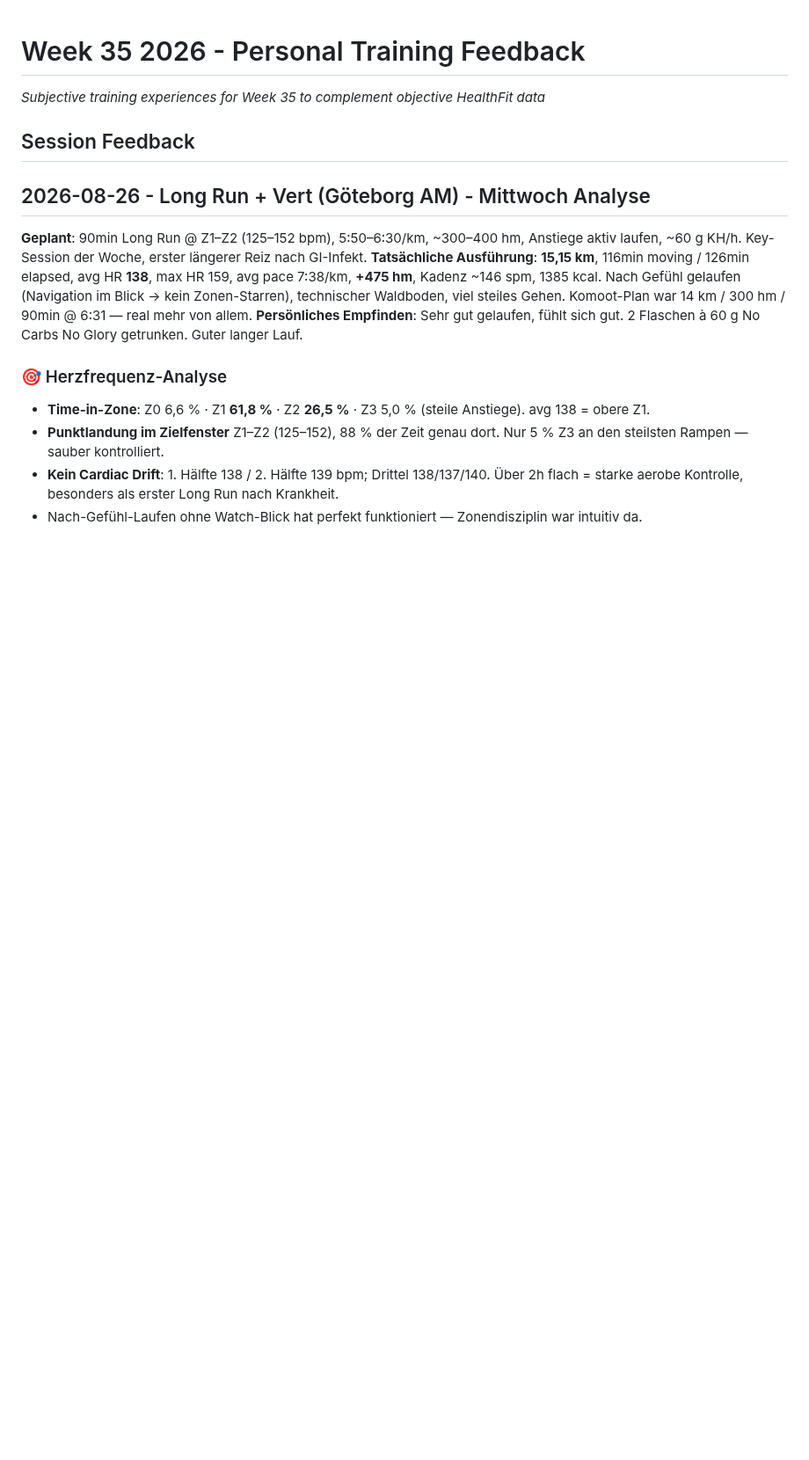
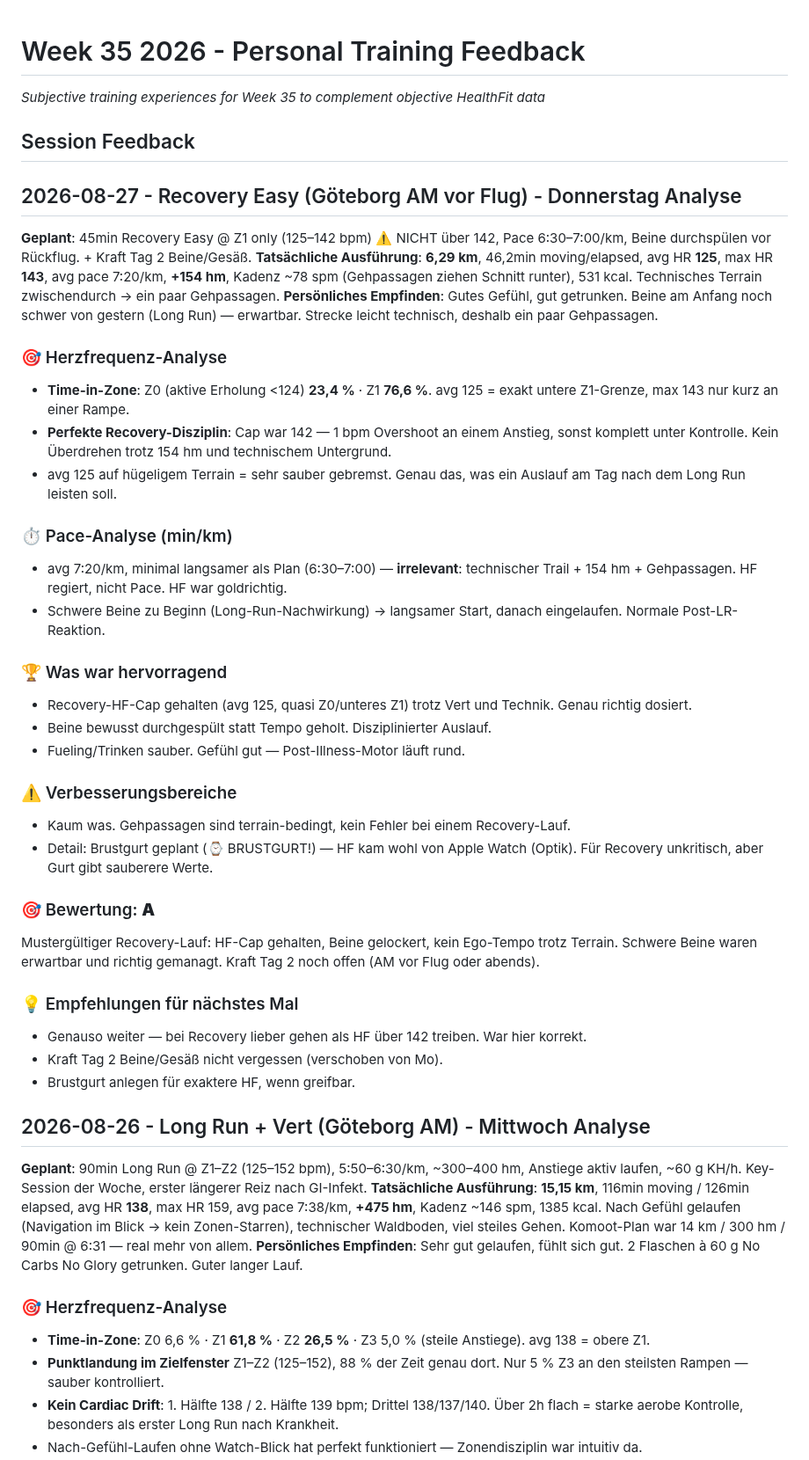
Before and after one commit to floriankimmel/training, a Markdown page: feedback/feedback-35-2026.md, the part around the change. Shown at 88% size. Rendered like a GitHub page; blank space fills up the shorter version.

Commit message:
feedback(W35): Thu recovery easy analysis + STATUS update

```diff
--- a/feedback/feedback-35-2026.md
+++ b/feedback/feedback-35-2026.md
@@ -3,6 +3,44 @@
 _Subjective training experiences for Week 35 to complement objective HealthFit data_
 
 ## Session Feedback
+
+## 2026-08-27 - Recovery Easy (Göteborg AM vor Flug) - Donnerstag Analyse
+
+**Geplant**: 45min Recovery Easy @ Z1 only (125–142 bpm) ⚠️ NICHT über 142, Pace 6:30–7:00/km, Beine durchspülen vor Rückflug. + Kraft Tag 2 Beine/Gesäß.
+**Tatsächliche Ausführung**: **6,29 km**, 46,2min moving/elapsed, avg HR **125**, max HR **143**, avg pace 7:20/km, **+154 hm**, Kadenz ~78 spm (Gehpassagen ziehen Schnitt runter), 531 kcal. Technisches Terrain zwischendurch → ein paar Gehpassagen.
+**Persönliches Empfinden**: Gutes Gefühl, gut getrunken. Beine am Anfang noch schwer von gestern (Long Run) — erwartbar. Strecke leicht technisch, deshalb ein paar Gehpassagen.
+
+### 🎯 Herzfrequenz-Analyse
+
+- **Time-in-Zone**: Z0 (aktive Erholung <124) **23,4 %** · Z1 **76,6 %**. avg 125 = exakt untere Z1-Grenze, max 143 nur kurz an einer Rampe.
+- **Perfekte Recovery-Disziplin**: Cap war 142 — 1 bpm Overshoot an einem Anstieg, sonst komplett unter Kontrolle. Kein Überdrehen trotz 154 hm und technischem Untergrund.
+- avg 125 auf hügeligem Terrain = sehr sauber gebremst. Genau das, was ein Auslauf am Tag nach dem Long Run leisten soll.
+
+### ⏱️ Pace-Analyse (min/km)
+
+- avg 7:20/km, minimal langsamer als Plan (6:30–7:00) — **irrelevant**: technischer Trail + 154 hm + Gehpassagen. HF regiert, nicht Pace. HF war goldrichtig.
+- Schwere Beine zu Beginn (Long-Run-Nachwirkung) → langsamer Start, danach eingelaufen. Normale Post-LR-Reaktion.
+
+### 🏆 Was war hervorragend
+
+- Recovery-HF-Cap gehalten (avg 125, quasi Z0/unteres Z1) trotz Vert und Technik. Genau richtig dosiert.
+- Beine bewusst durchgespült statt Tempo geholt. Disziplinierter Auslauf.
+- Fueling/Trinken sauber. Gefühl gut — Post-Illness-Motor läuft rund.
+
+### ⚠️ Verbesserungsbereiche
+
+- Kaum was. Gehpassagen sind terrain-bedingt, kein Fehler bei einem Recovery-Lauf.
+- Detail: Brustgurt geplant (⌚ BRUSTGURT!) — HF kam wohl von Apple Watch (Optik). Für Recovery unkritisch, aber Gurt gibt sauberere Werte.
+
+### 🎯 Bewertung: **A**
+
+Mustergültiger Recovery-Lauf: HF-Cap gehalten, Beine gelockert, kein Ego-Tempo trotz Terrain. Schwere Beine waren erwartbar und richtig gemanagt. Kraft Tag 2 noch offen (AM vor Flug oder abends).
+
+### 💡 Empfehlungen für nächstes Mal
+
+- Genauso weiter — bei Recovery lieber gehen als HF über 142 treiben. War hier korrekt.
+- Kraft Tag 2 Beine/Gesäß nicht vergessen (verschoben von Mo).
+- Brustgurt anlegen für exaktere HF, wenn greifbar.
 
 ## 2026-08-26 - Long Run + Vert (Göteborg AM) - Mittwoch Analyse
 
```
Also changed, not shown: STATUS.md (+2 -1 lines).
